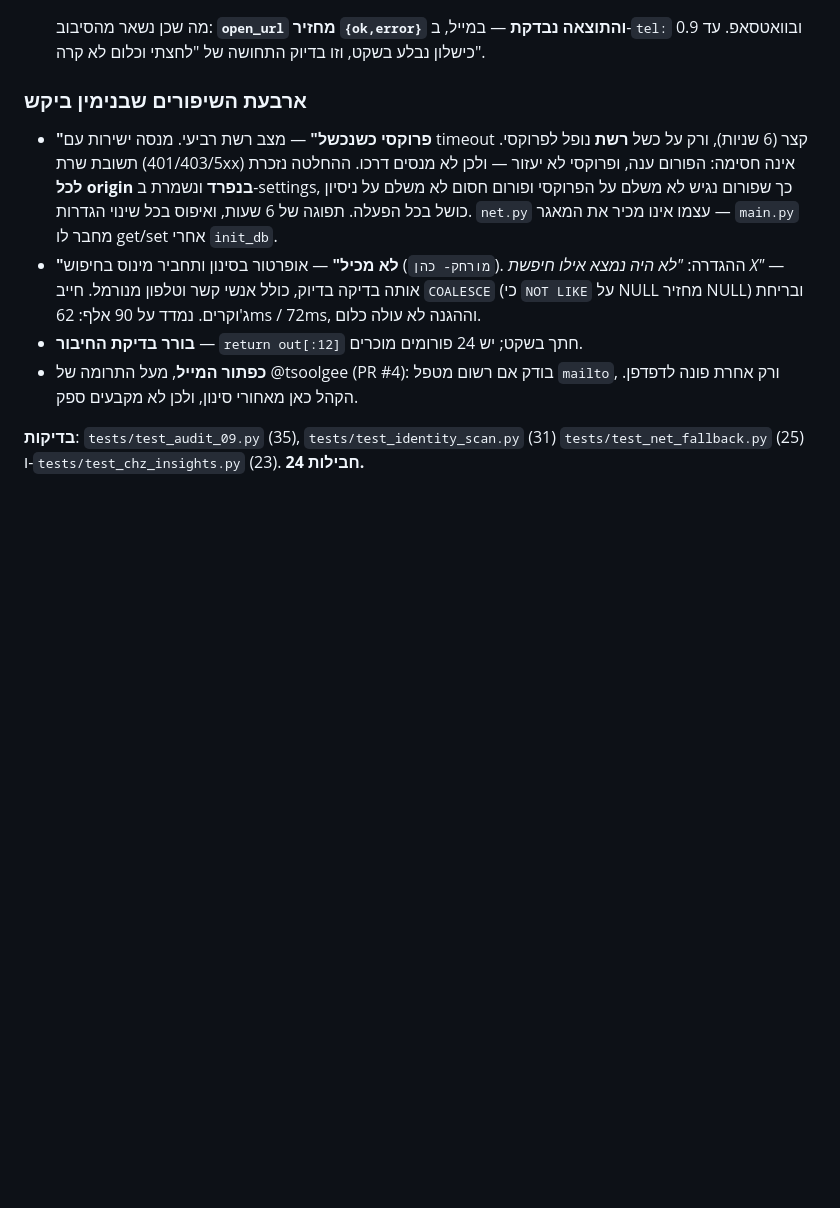
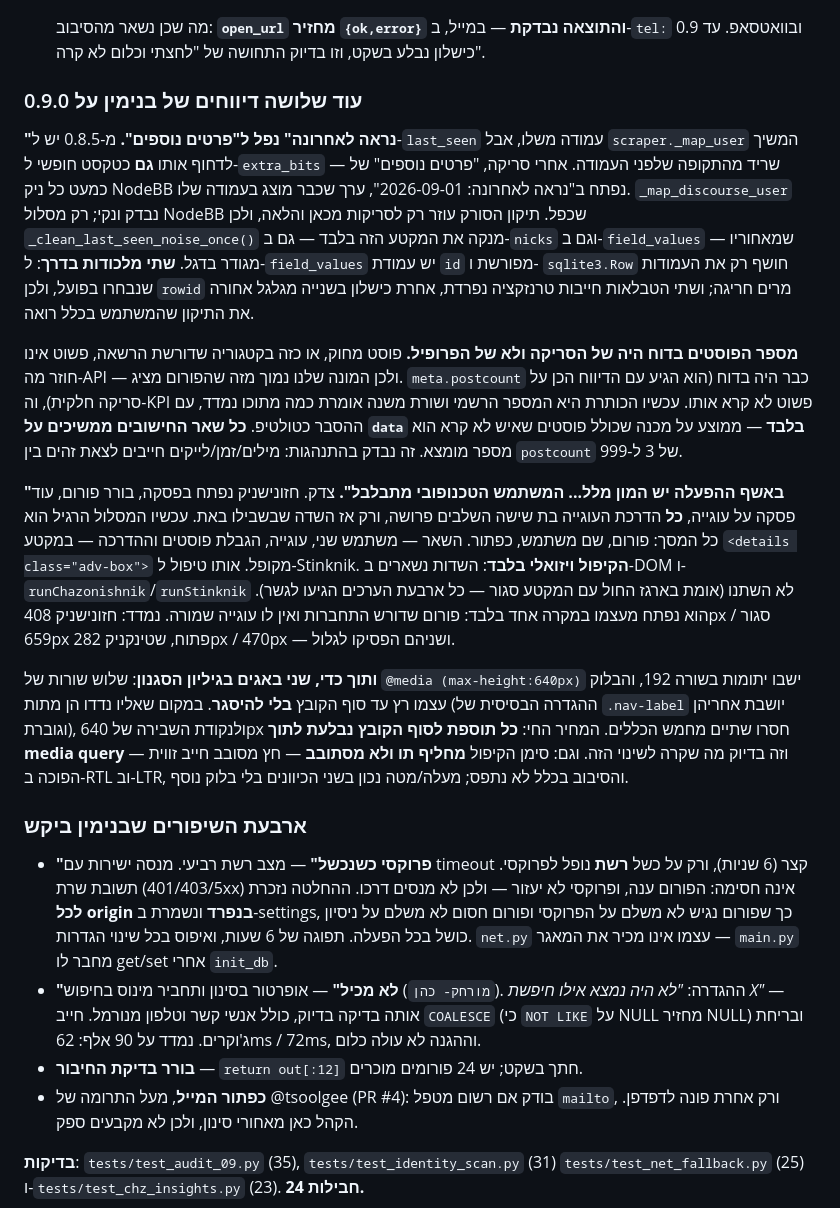
Before and after one commit to BeniaBot/tiknick, a Markdown page: CLAUDE.md, the part around the change. Rendered like a GitHub page; blank space fills up the shorter version.

Commit message:
Docs: the three follow-up reports on 0.9.0, and the stylesheet traps
Co-Authored-By: Claude Opus 5 <noreply@anthropic.com>

```diff
--- a/CLAUDE.md
+++ b/CLAUDE.md
@@ -291,6 +291,48 @@ Chazonishnik, בחלון "אודות" וב-README.
   מה שכן נשאר מהסיבוב: **`open_url` מחזיר `{ok,error}` והתוצאה נבדקת** —
   במייל, ב-`tel:` ובוואטסאפ. עד 0.9 כישלון נבלע בשקט, וזו בדיוק התחושה של
   "לחצתי וכלום לא קרה".
+
+### עוד שלושה דיווחים של בנימין על 0.9.0
+
+**"נראה לאחרונה" נפל ל"פרטים נוספים".** מ-0.8.5 יש ל-`last_seen` עמודה משלו,
+אבל `scraper._map_user` המשיך לדחוף אותו **גם** כטקסט חופשי ל-`extra_bits` —
+שריד מהתקופה שלפני העמודה. אחרי סריקה, "פרטים נוספים" של כמעט כל ניק NodeBB
+נפתח ב"נראה לאחרונה: 2026-09-01", ערך שכבר מוצג בעמודה שלו.
+`_map_discourse_user` נבדק ונקי; רק מסלול NodeBB שכפל.
+תיקון הסורק עוזר רק לסריקות מכאן והלאה, ולכן `_clean_last_seen_noise_once()`
+מנקה את המקטע הזה בלבד — גם ב-`nicks` וגם ב-`field_values` שמאחוריו — מגודר
+בדגל. **שתי מלכודות בדרך**: ל-`field_values` יש עמודת `id` מפורשת ו-
+`sqlite3.Row` חושף רק את העמודות שנבחרו בפועל, ולכן `rowid` מרים חריגה; ושתי
+הטבלאות חייבות טרנזקציה נפרדת, אחרת כישלון בשנייה מגלגל אחורה את התיקון
+שהמשתמש בכלל רואה.
+
+**מספר הפוסטים בדוח היה של הסריקה ולא של הפרופיל.** פוסט מחוק, או כזה
+בקטגוריה שדורשת הרשאה, פשוט אינו חוזר מה-API — ולכן המונה שלנו נמוך מזה
+שהפורום מציג. `meta.postcount` כבר היה בדוח (הוא הגיע עם הדיווח הכן על סריקה
+חלקית), וה-KPI פשוט לא קרא אותו. עכשיו הכותרת היא המספר הרשמי ושורת משנה
+אומרת כמה מתוכו נמדד, עם ההסבר כטולטיפ. **כל שאר החישובים ממשיכים על `data`
+בלבד** — ממוצע על מכנה שכולל פוסטים שאיש לא קרא הוא מספר מומצא. זה נבדק
+בהתנהגות: מילים/זמן/לייקים חייבים לצאת זהים בין `postcount` של 3 ל-999.
+
+**"באשף ההפעלה יש המון מלל... המשתמש הטכנופובי מתבלבל".** צדק. חזונישניק
+נפתח בפסקה, בורר פורום, עוד פסקה על עוגייה, **כל** הדרכת העוגייה בת שישה
+השלבים פרושה, ורק אז השדה שבשבילו באת. עכשיו המסלול הרגיל הוא כל המסך: פורום,
+שם משתמש, כפתור. השאר — משתמש שני, עוגייה, הגבלת פוסטים וההדרכה — במקטע
+`<details class="adv-box">` מקופל. אותו טיפול ל-Stinknik.
+**הקיפול ויזואלי בלבד**: השדות נשארים ב-DOM ו-`runChazonishnik`/`runStinknik`
+לא השתנו (אומת בארגז החול עם המקטע סגור — כל ארבעת הערכים הגיעו לגשר).
+הוא נפתח מעצמו במקרה אחד בלבד: פורום שדורש התחברות ואין לו עוגייה שמורה.
+נמדד: חזונישניק 408px סגור / 659px פתוח, שטינקניק 282px / 470px — ושניהם
+הפסיקו לגלול.
+
+**ותוך כדי, שני באגים בגיליון הסגנון**: שלוש שורות של
+`@media (max-height:640px)` ישבו יתומות בשורה 192, והבלוק עצמו רץ עד סוף
+הקובץ **בלי להיסגר**. במקום שאליו נדדו הן מתות (ההגדרה הבסיסית של
+`.nav-label` יושבת אחריהן וגוברת), ולנקודת השבירה של 640px חסרו שתיים מחמש
+הכללים. המחיר החי: **כל תוספת לסוף הקובץ נבלעת לתוך media query** — וזה בדיוק
+מה שקרה לשינוי הזה. וגם: סימן הקיפול **מחליף תו ולא מסתובב** — חץ מסובב חייב
+זווית הפוכה ב-RTL וב-LTR, והסיבוב בכלל לא נתפס; מעלה/מטה נכון בשני הכיוונים
+בלי בלוק נוסף.
 
 ### ארבעת השיפורים שבנימין ביקש
 - **"פרוקסי כשנכשל"** — מצב רשת רביעי. מנסה ישירות עם timeout קצר (6 שניות),
```
